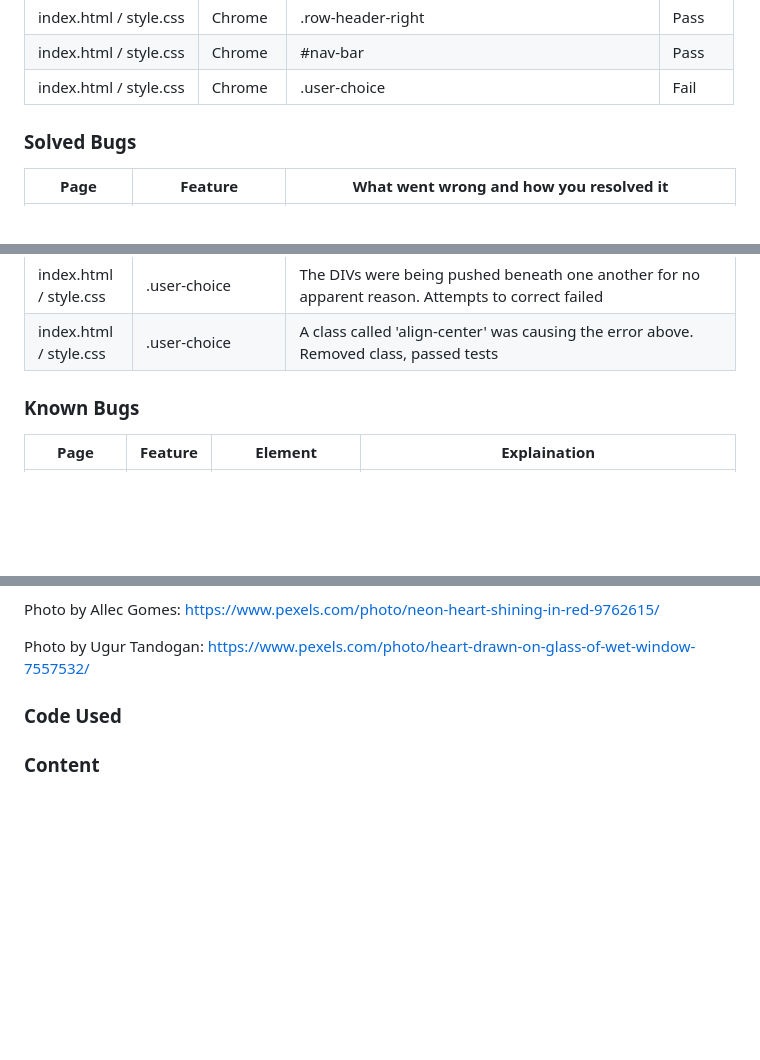
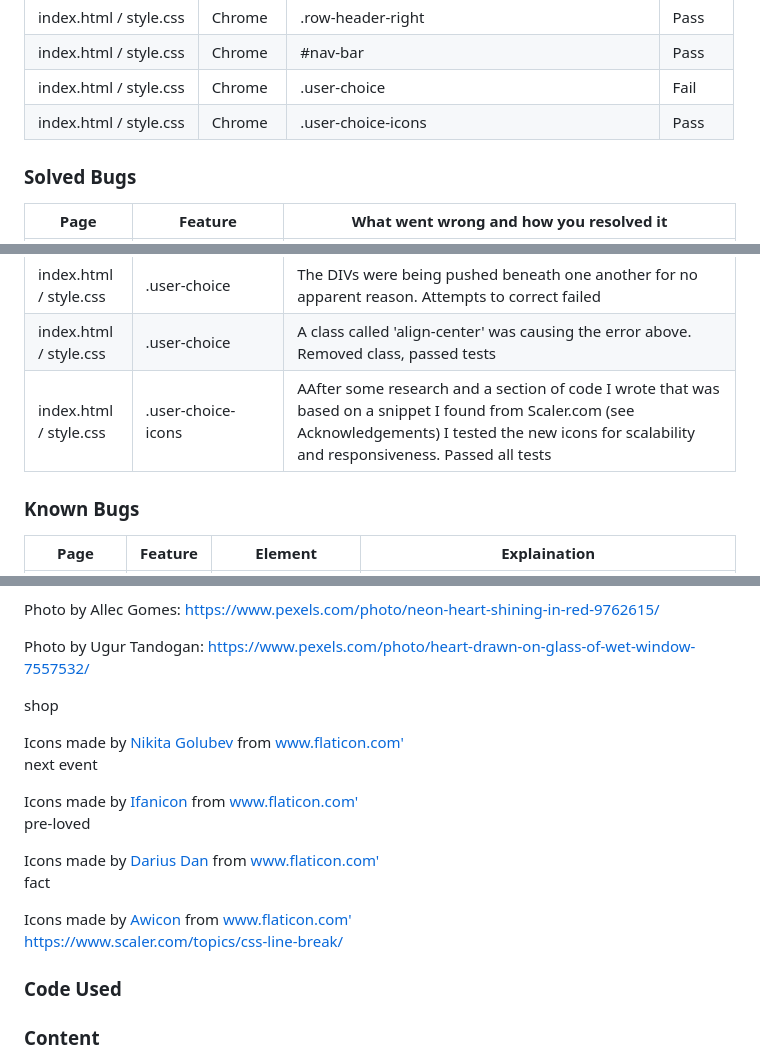
Before and after one commit to Dan-Matthews-23/Heart-Helpers, a Markdown page: README.md, 3 parts joined by grey strips. Drawn GitHub-style; blank space fills up the shorter version.

Commit message:
UPDATED index.html, style.css with new user-choice-icons, tested and updated readme.md with result

```diff
--- a/README.md
+++ b/README.md
@@ -335,6 +335,7 @@ The following tests were undertaken using Google Chrome, Firefox, Microsoft Edge
 |  index.html / style.css              | Chrome                    | .row-header-right                   | Pass       |
 |  index.html / style.css              | Chrome                    | #nav-bar                   | Pass       |
 |  index.html / style.css              | Chrome                    | .user-choice                   | Fail       |
+|  index.html / style.css              | Chrome                    | .user-choice-icons                   | Pass       |
 
 
 
@@ -371,6 +372,7 @@ The following tests were undertaken using Google Chrome, Firefox, Microsoft Edge
 |  index.html / style.css | #nav-bar             |   Tested links on nav-bar to make sure they worked. Passed all tests                 |
 |  index.html / style.css | .user-choice             |   The DIVs were being pushed beneath one another for no apparent reason. Attempts to correct failed               |
 |  index.html / style.css | .user-choice             |   A class called 'align-center' was causing the error above. Removed class, passed tests               |
+|  index.html / style.css | .user-choice-icons             |   AAfter some research and a section of code I wrote that was based on a snippet I found from Scaler.com (see Acknowledgements)  I tested the new icons for scalability and responsiveness. Passed all tests              |
 
 
 
@@ -434,6 +436,22 @@ Photo by Allec Gomes: https://www.pexels.com/photo/neon-heart-shining-in-red-976
 Photo by Ugur Tandogan: https://www.pexels.com/photo/heart-drawn-on-glass-of-wet-window-7557532/
 
 
+
+shop
+<div> Icons made by <a href="https://www.flaticon.com/authors/nikita-golubev" title="Nikita Golubev"> Nikita Golubev </a> from <a href="https://www.flaticon.com/" title="Flaticon">www.flaticon.com'</a></div>
+
+next event
+<div> Icons made by <a href="https://www.flaticon.com/authors/ifanicon" title="Ifanicon"> Ifanicon </a> from <a href="https://www.flaticon.com/" title="Flaticon">www.flaticon.com'</a></div>
+
+pre-loved
+<div> Icons made by <a href="https://www.flaticon.com/authors/darius-dan" title="Darius Dan"> Darius Dan </a> from <a href="https://www.flaticon.com/" title="Flaticon">www.flaticon.com'</a></div>
+
+fact
+<div> Icons made by <a href="https://www.flaticon.com/authors/awicon" title="Awicon"> Awicon </a> from <a href="https://www.flaticon.com/" title="Flaticon">www.flaticon.com'</a></div>
+
+https://www.scaler.com/topics/css-line-break/
+
+
 ### Code Used
 
 
```
Also changed, not shown: assets/images/fact.png (added), assets/images/next-week.png (added), assets/images/shop.png (added), assets/images/shopping-bag.png (added), 2 other files.
